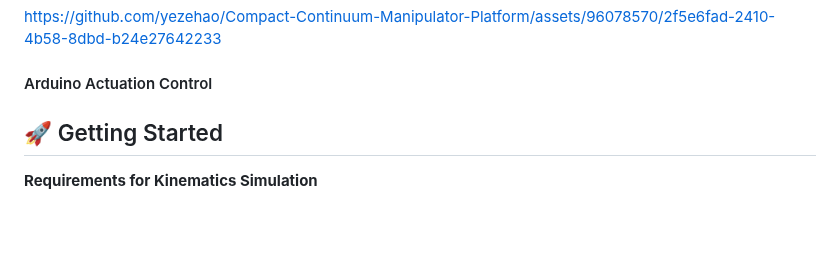
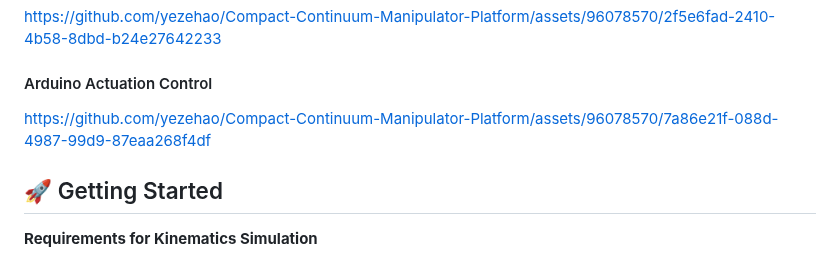
Before and after one commit to yezehao/Compact-Continuum-Manipulator-Platform, a Markdown page: README.md, the part around the change. Drawn GitHub-style; blank space fills up the shorter version.

```diff
--- a/README.md
+++ b/README.md
@@ -83,6 +83,9 @@ The project commenced on 10th November 2023, and is scheduled to conclude on 15t
 https://github.com/yezehao/Compact-Continuum-Manipulator-Platform/assets/96078570/2f5e6fad-2410-4b58-8dbd-b24e27642233
 
 #### Arduino Actuation Control
+
+https://github.com/yezehao/Compact-Continuum-Manipulator-Platform/assets/96078570/7a86e21f-088d-4987-99d9-87eaa268f4df
+
 
 
 
```
